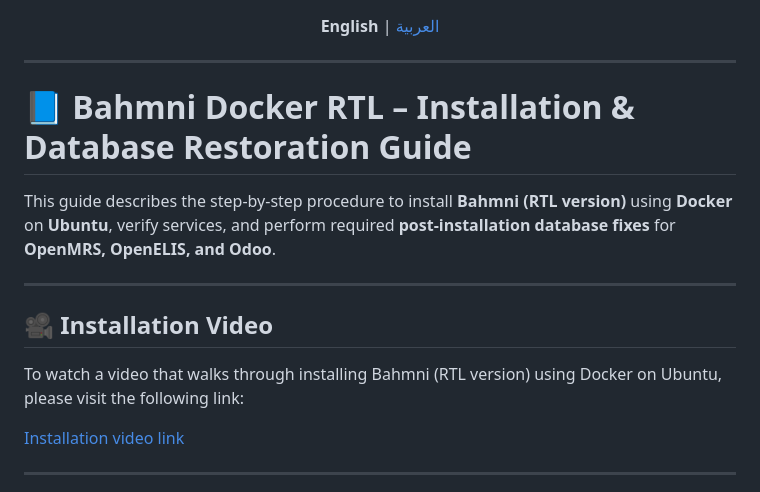
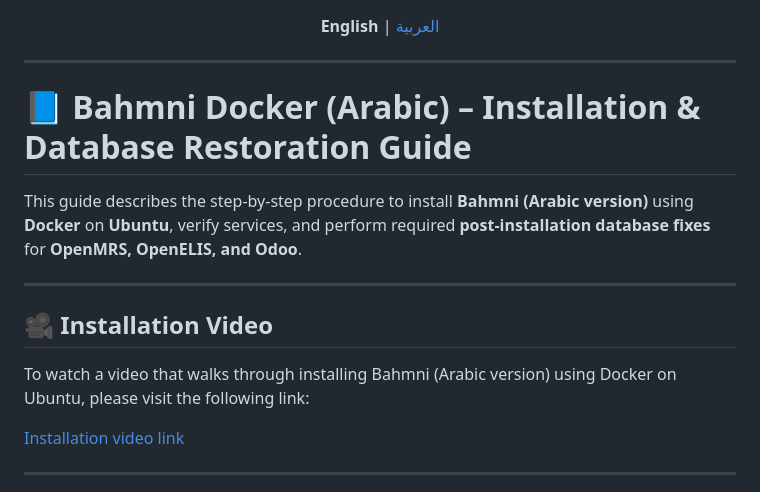
Before and after one commit to RAEng-FoD-Bahmni-project/bahmni-docker-RTL, a Markdown page: README.md, the part around the change. Rendered like a GitHub page.

Commit message:
Replace RTL version with Arabic version in English README

```diff
--- a/README.md
+++ b/README.md
@@ -5,15 +5,15 @@
 
 ---
 
-# 📘 Bahmni Docker RTL – Installation & Database Restoration Guide
+# 📘 Bahmni Docker (Arabic) – Installation & Database Restoration Guide
 
-This guide describes the step-by-step procedure to install **Bahmni (RTL version)** using **Docker** on **Ubuntu**, verify services, and perform required **post-installation database fixes** for **OpenMRS, OpenELIS, and Odoo**.
+This guide describes the step-by-step procedure to install **Bahmni (Arabic version)** using **Docker** on **Ubuntu**, verify services, and perform required **post-installation database fixes** for **OpenMRS, OpenELIS, and Odoo**.
 
 ---
 
 ## 🎥 Installation Video
 
-To watch a video that walks through installing Bahmni (RTL version) using Docker on Ubuntu, please visit the following link:
+To watch a video that walks through installing Bahmni (Arabic version) using Docker on Ubuntu, please visit the following link:
 
 [Installation video link](https://drive.google.com/file/d/1raZ1SlHzV_emJDp_kc0ZMTaxsVR2JTbe/view?usp=sharing)
 
```
